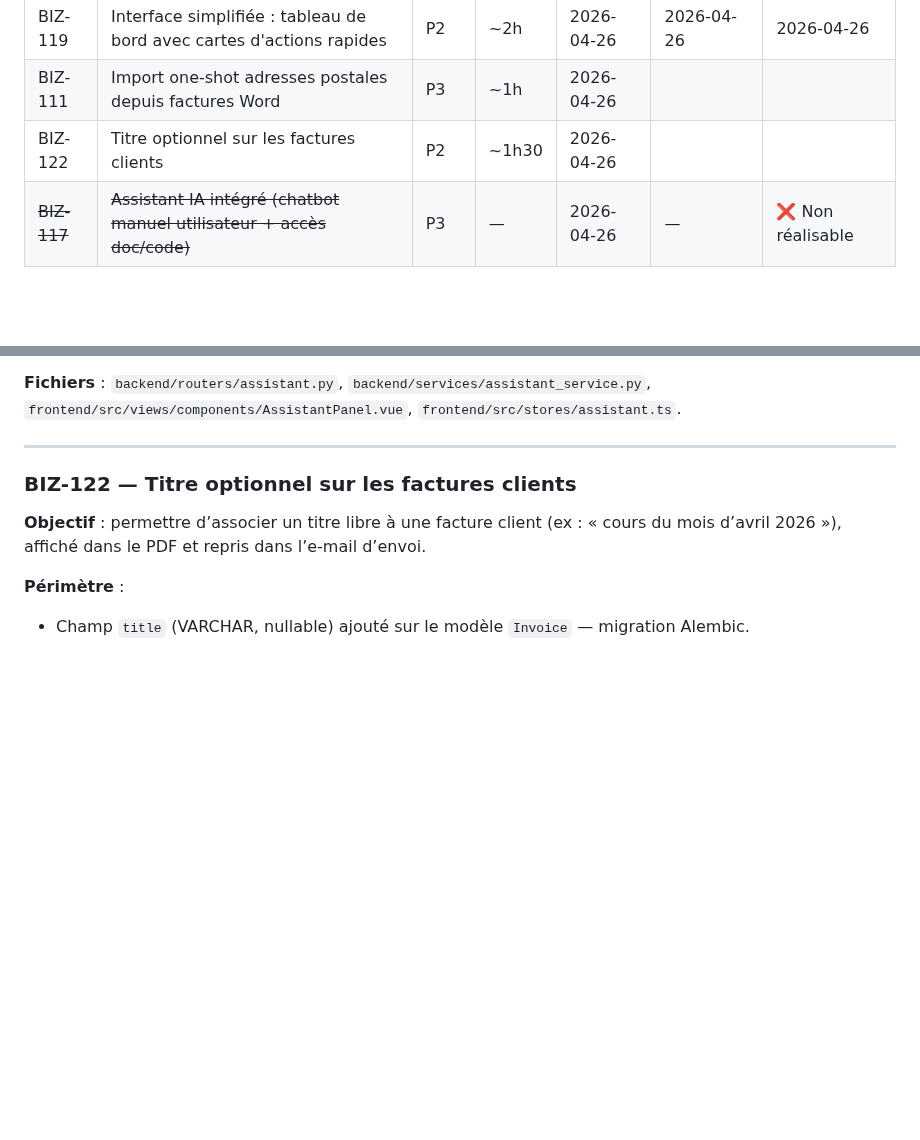
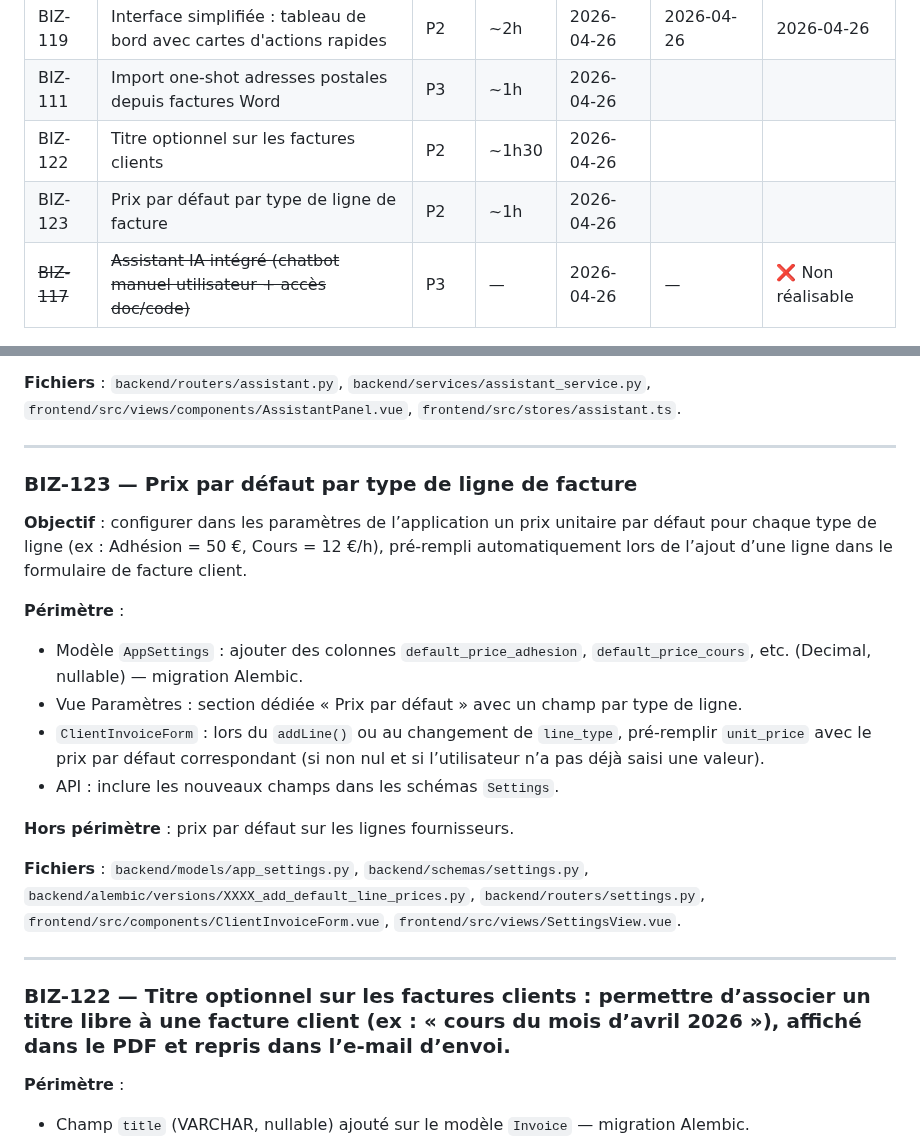
Before and after one commit to davidp57/solde, a Markdown page: doc/backlog.md, 2 parts joined by grey strips. Rendered like a GitHub page; blank space fills up the shorter version.

Commit message:
chore(backlog): add BIZ-123 default unit price per invoice line type

```diff
--- a/doc/backlog.md
+++ b/doc/backlog.md
@@ -31,6 +31,7 @@ Quand un sujet est livré, mettre à jour `CHANGELOG.md` et passer le ticket en
 | BIZ-119 | Interface simplifiée : tableau de bord avec cartes d'actions rapides | P2 | ~2h | 2026-04-26 | 2026-04-26 | 2026-04-26 |
 | BIZ-111 | Import one-shot adresses postales depuis factures Word | P3 | ~1h | 2026-04-26 | | |
 | BIZ-122 | Titre optionnel sur les factures clients | P2 | ~1h30 | 2026-04-26 | | |
+| BIZ-123 | Prix par défaut par type de ligne de facture | P2 | ~1h | 2026-04-26 | | |
 | ~~BIZ-117~~ | ~~Assistant IA intégré (chatbot manuel utilisateur + accès doc/code)~~ | P3 | — | 2026-04-26 | — | ❌ Non réalisable |
 
 ---
@@ -86,9 +87,23 @@ Quand un sujet est livré, mettre à jour `CHANGELOG.md` et passer le ticket en
 
 ---
 
-### BIZ-122 — Titre optionnel sur les factures clients
+### BIZ-123 — Prix par défaut par type de ligne de facture
 
-**Objectif** : permettre d’associer un titre libre à une facture client (ex : « cours du mois d’avril 2026 »), affiché dans le PDF et repris dans l’e-mail d’envoi.
+**Objectif** : configurer dans les paramètres de l’application un prix unitaire par défaut pour chaque type de ligne (ex : Adhésion = 50 €, Cours = 12 €/h), pré-rempli automatiquement lors de l’ajout d’une ligne dans le formulaire de facture client.
+
+**Périmètre** :
+- Modèle `AppSettings` : ajouter des colonnes `default_price_adhesion`, `default_price_cours`, etc. (Decimal, nullable) — migration Alembic.
+- Vue Paramètres : section dédiée « Prix par défaut » avec un champ par type de ligne.
+- `ClientInvoiceForm` : lors du `addLine()` ou au changement de `line_type`, pré-remplir `unit_price` avec le prix par défaut correspondant (si non nul et si l’utilisateur n’a pas déjà saisi une valeur).
+- API : inclure les nouveaux champs dans les schémas `Settings`.
+
+**Hors périmètre** : prix par défaut sur les lignes fournisseurs.
+
+**Fichiers** : `backend/models/app_settings.py`, `backend/schemas/settings.py`, `backend/alembic/versions/XXXX_add_default_line_prices.py`, `backend/routers/settings.py`, `frontend/src/components/ClientInvoiceForm.vue`, `frontend/src/views/SettingsView.vue`.
+
+---
+
+### BIZ-122 — Titre optionnel sur les factures clients : permettre d’associer un titre libre à une facture client (ex : « cours du mois d’avril 2026 »), affiché dans le PDF et repris dans l’e-mail d’envoi.
 
 **Périmètre** :
 - Champ `title` (VARCHAR, nullable) ajouté sur le modèle `Invoice` — migration Alembic.
```
